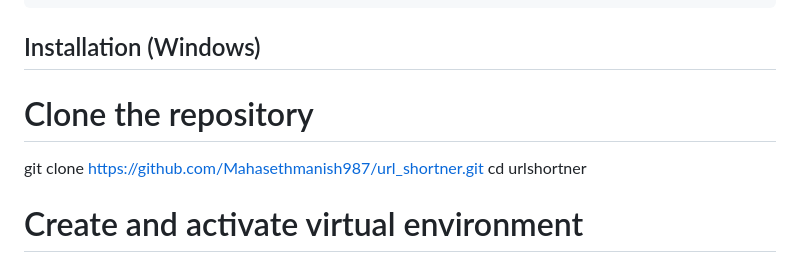
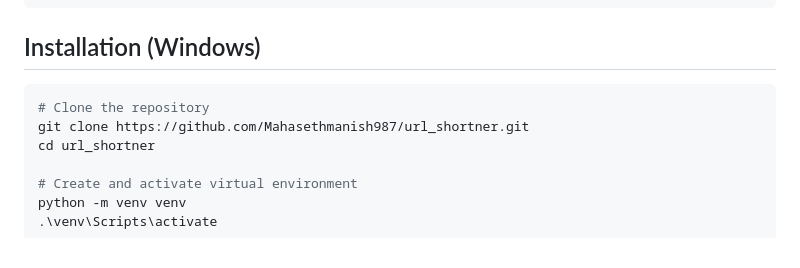
Before and after one commit to Mahasethmanish987/url_shortner, a Markdown page: README.md, the part around one of its changes. Rendered like a GitHub page.

````diff
--- a/README.md
+++ b/README.md
@@ -93,10 +93,10 @@ url_shortener_project/
   ```
 ## Installation (Windows)
 
-
+```powershell
 # Clone the repository
 git clone https://github.com/Mahasethmanish987/url_shortner.git
-cd urlshortner
+cd url_shortner
 
 # Create and activate virtual environment
 python -m venv venv
````
Also changed, not shown: other parts of README.md (+2 -0 lines).
